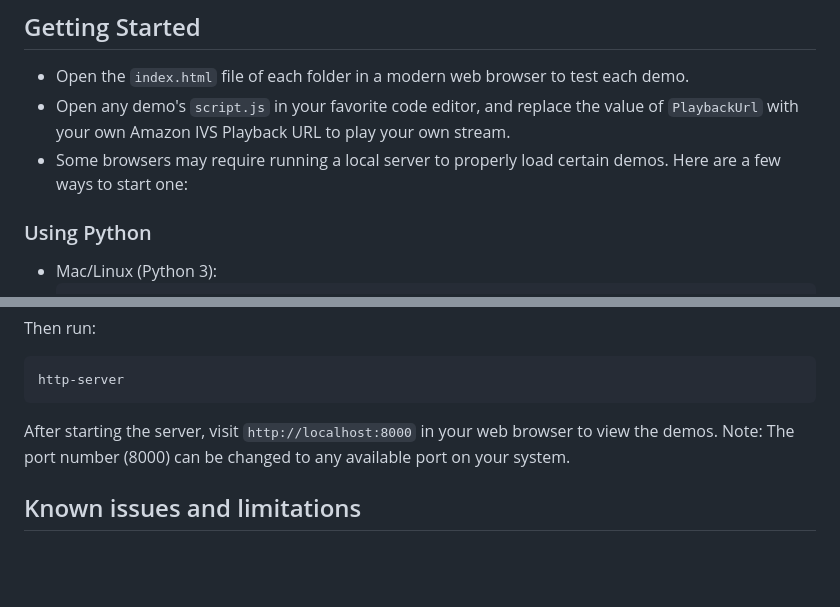
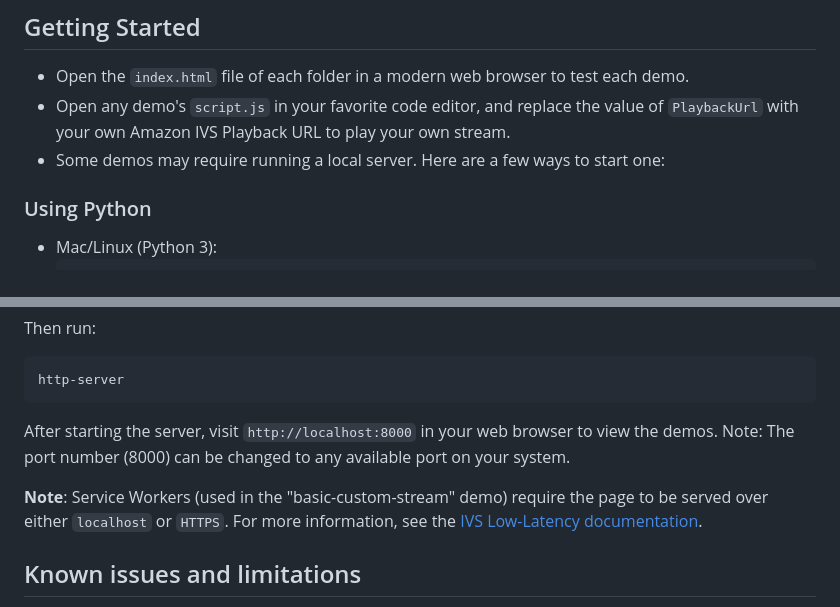
Before and after one commit to aws-samples/amazon-ivs-basic-web-sample, a Markdown page: README.md, 2 parts joined by grey strips. Drawn GitHub-style; blank space fills up the shorter version.

```diff
--- a/README.md
+++ b/README.md
@@ -34,7 +34,7 @@ A demo showing how you can achieve an "ambilight" effect using Canvas and the Am
 ## Getting Started
 * Open the `index.html` file of each folder in a modern web browser to test each demo.
 * Open any demo's `script.js` in your favorite code editor, and replace the value of `PlaybackUrl` with your own Amazon IVS Playback URL to play your own stream.
-* Some browsers may require running a local server to properly load certain demos. Here are a few ways to start one:
+* Some demos may require running a local server. Here are a few ways to start one:
 
 ### Using Python
 - Mac/Linux (Python 3):
@@ -59,6 +59,9 @@ http-server
 After starting the server, visit `http://localhost:8000` in your web browser to view the demos.
 Note: The port number (8000) can be changed to any available port on your system.
 
+**Note**: Service Workers (used in the "basic-custom-stream" demo) require the page to be served over either `localhost` or `HTTPS`. For more information, see the [IVS Low-Latency documentation](https://docs.aws.amazon.com/ivs/latest/LowLatencyUserGuide/web-getting-started.html#web-service-worker).
+
+
 ## Known issues and limitations
 * These code samples were written for demonstration purposes and not for production use.
 * These code samples were only tested on recent Chrome and Firefox versions.
```
